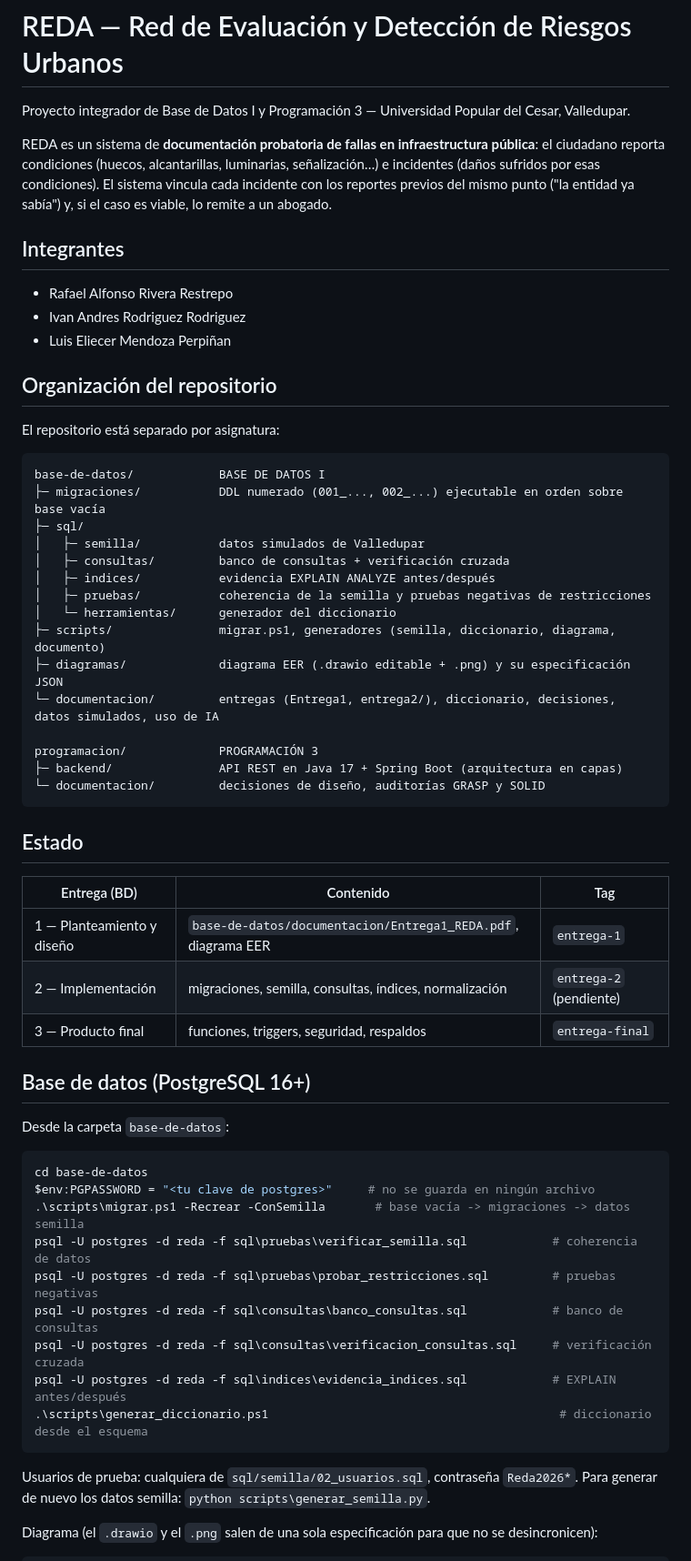
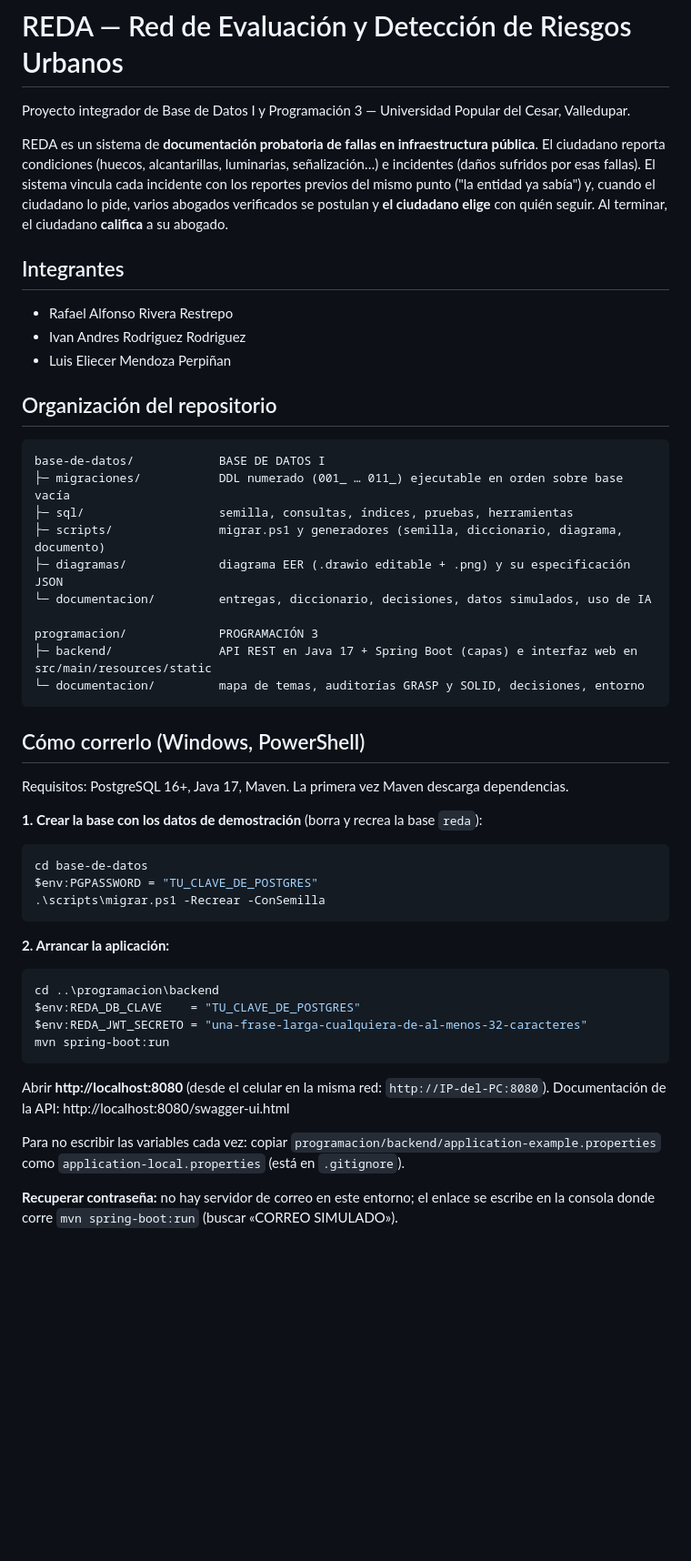
Before and after one commit to luismendoza009/REDA-Red-de-Evaluacion-y-Detecci-n-de-Riesgos-Urbanos, a Markdown page: README.md, the part around one of its changes. Shown at 91% size. Drawn GitHub-style; blank space fills up the shorter version.

Commit message:
docs: actualiza README con cuentas de demostración y decisiones de la aplicación
Co-Authored-By: Claude Opus 5.5 <noreply@anthropic.com>

````diff
--- a/README.md
+++ b/README.md
@@ -2,10 +2,11 @@
 
 Proyecto integrador de Base de Datos I y Programación 3 — Universidad Popular del Cesar, Valledupar.
 
-REDA es un sistema de **documentación probatoria de fallas en infraestructura pública**: el ciudadano
+REDA es un sistema de **documentación probatoria de fallas en infraestructura pública**. El ciudadano
 reporta condiciones (huecos, alcantarillas, luminarias, señalización…) e incidentes (daños sufridos por
-esas condiciones). El sistema vincula cada incidente con los reportes previos del mismo punto
-("la entidad ya sabía") y, si el caso es viable, lo remite a un abogado.
+esas fallas). El sistema vincula cada incidente con los reportes previos del mismo punto
+("la entidad ya sabía") y, cuando el ciudadano lo pide, varios abogados verificados se postulan y
+**el ciudadano elige** con quién seguir. Al terminar, el ciudadano **califica** a su abogado.
 
 ## Integrantes
 - Rafael Alfonso Rivera Restrepo
@@ -14,48 +15,43 @@ esas condiciones). El sistema vincula cada incidente con los reportes previos de
 
 ## Organización del repositorio
 
-El repositorio está separado por asignatura:
-
 ```
 base-de-datos/            BASE DE DATOS I
-├─ migraciones/           DDL numerado (001_..., 002_...) ejecutable en orden sobre base vacía
-├─ sql/
-│   ├─ semilla/           datos simulados de Valledupar
-│   ├─ consultas/         banco de consultas + verificación cruzada
-│   ├─ indices/           evidencia EXPLAIN ANALYZE antes/después
-│   ├─ pruebas/           coherencia de la semilla y pruebas negativas de restricciones
-│   └─ herramientas/      generador del diccionario
-├─ scripts/               migrar.ps1, generadores (semilla, diccionario, diagrama, documento)
+├─ migraciones/           DDL numerado (001_ … 011_) ejecutable en orden sobre base vacía
+├─ sql/                   semilla, consultas, índices, pruebas, herramientas
+├─ scripts/               migrar.ps1 y generadores (semilla, diccionario, diagrama, documento)
 ├─ diagramas/             diagrama EER (.drawio editable + .png) y su especificación JSON
-└─ documentacion/         entregas (Entrega1, entrega2/), diccionario, decisiones, datos simulados, uso de IA
+└─ documentacion/         entregas, diccionario, decisiones, datos simulados, uso de IA
 
 programacion/             PROGRAMACIÓN 3
-├─ backend/               API REST en Java 17 + Spring Boot (arquitectura en capas)
-└─ documentacion/         decisiones de diseño, auditorías GRASP y SOLID
+├─ backend/               API REST en Java 17 + Spring Boot (capas) e interfaz web en src/main/resources/static
+└─ documentacion/         mapa de temas, auditorías GRASP y SOLID, decisiones, entorno
 ```
 
-## Estado
-| Entrega (BD) | Contenido | Tag |
-|---|---|---|
-| 1 — Planteamiento y diseño | `base-de-datos/documentacion/Entrega1_REDA.pdf`, diagrama EER | `entrega-1` |
-| 2 — Implementación | migraciones, semilla, consultas, índices, normalización | `entrega-2` (pendiente) |
-| 3 — Producto final | funciones, triggers, seguridad, respaldos | `entrega-final` |
+## Cómo correrlo (Windows, PowerShell)
 
-## Base de datos (PostgreSQL 16+)
-Desde la carpeta `base-de-datos`:
+Requisitos: PostgreSQL 16+, Java 17, Maven. La primera vez Maven descarga dependencias.
+
+**1. Crear la base con los datos de demostración** (borra y recrea la base `reda`):
 ```powershell
 cd base-de-datos
-$env:PGPASSWORD = "<tu clave de postgres>"     # no se guarda en ningún archivo
-.\scripts\migrar.ps1 -Recrear -ConSemilla       # base vacía -> migraciones -> datos semilla
-psql -U postgres -d reda -f sql\pruebas\verificar_semilla.sql            # coherencia de datos
-psql -U postgres -d reda -f sql\pruebas\probar_restricciones.sql         # pruebas negativas
-psql -U postgres -d reda -f sql\consultas\banco_consultas.sql            # banco de consultas
-psql -U postgres -d reda -f sql\consultas\verificacion_consultas.sql     # verificación cruzada
-psql -U postgres -d reda -f sql\indices\evidencia_indices.sql            # EXPLAIN antes/después
-.\scripts\generar_diccionario.ps1                                         # diccionario desde el esquema
+$env:PGPASSWORD = "TU_CLAVE_DE_POSTGRES"
+.\scripts\migrar.ps1 -Recrear -ConSemilla
 ```
-Usuarios de prueba: cualquiera de `sql/semilla/02_usuarios.sql`, contraseña `Reda2026*`.
-Para generar de nuevo los datos semilla: `python scripts\generar_semilla.py`.
 
-Diagrama (el `.drawio` y el `.png` salen de una sola especificación para que no se desincronicen):
+**2. Arrancar la aplicación:**
 ```powershell
+cd ..\programacion\backend
+$env:REDA_DB_CLAVE    = "TU_CLAVE_DE_POSTGRES"
+$env:REDA_JWT_SECRETO = "una-frase-larga-cualquiera-de-al-menos-32-caracteres"
+mvn spring-boot:run
+```
+Abrir **http://localhost:8080** (desde el celular en la misma red: `http://IP-del-PC:8080`).
+Documentación de la API: http://localhost:8080/swagger-ui.html
+
+Para no escribir las variables cada vez: copiar `programacion/backend/application-example.properties` como
+`application-local.properties` (está en `.gitignore`).
+
+**Recuperar contraseña:** no hay servidor de correo en este entorno; el enlace se escribe en la consola donde
+corre `mvn spring-boot:run` (buscar «CORREO SIMULADO»).
+
````
Also changed, not shown: other parts of README.md (+31 -13 lines), programacion/documentacion/decisiones.md (+10 -3 lines).
